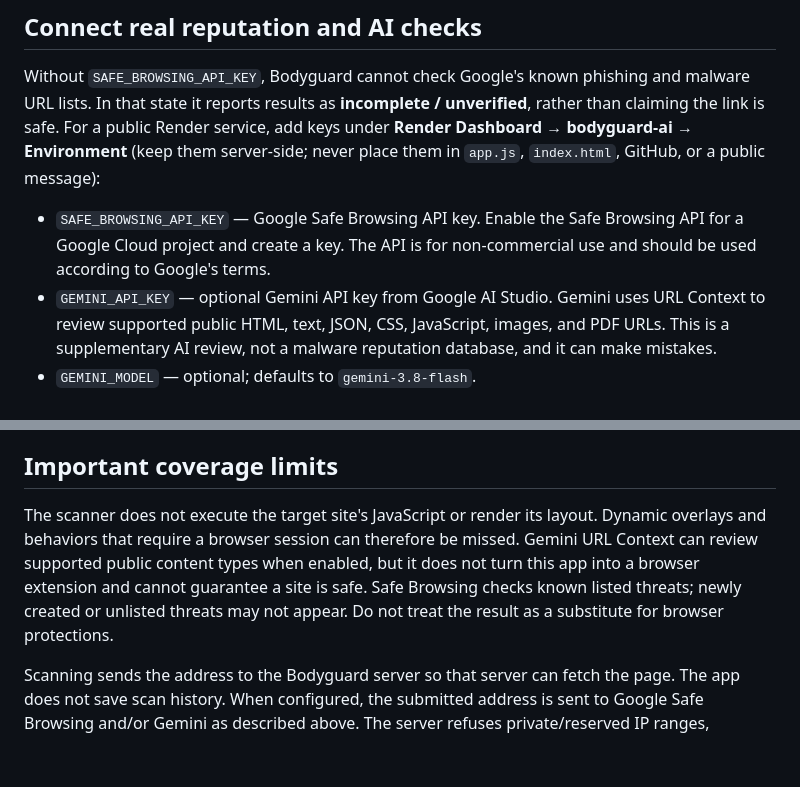
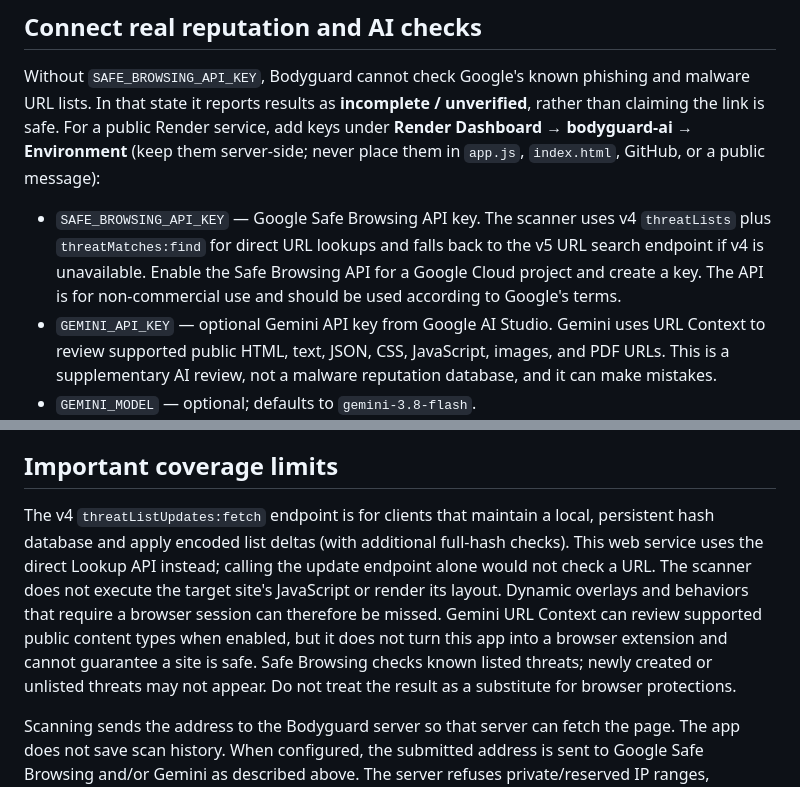
Before and after one commit to shrishikshayatanschool-noxelle/jam_journey, a Markdown page: README.md, 2 parts joined by grey strips. Rendered like a GitHub page; blank space fills up the shorter version.

Commit message:
Use Safe Browsing v4 URL lookup with v5 fallback

```diff
--- a/README.md
+++ b/README.md
@@ -17,7 +17,7 @@ The service binds to `127.0.0.1` by default, so it is only available on your com
 
 Without `SAFE_BROWSING_API_KEY`, Bodyguard cannot check Google's known phishing and malware URL lists. In that state it reports results as **incomplete / unverified**, rather than claiming the link is safe. For a public Render service, add keys under **Render Dashboard → bodyguard-ai → Environment** (keep them server-side; never place them in `app.js`, `index.html`, GitHub, or a public message):
 
-- `SAFE_BROWSING_API_KEY` — Google Safe Browsing API key. Enable the Safe Browsing API for a Google Cloud project and create a key. The API is for non-commercial use and should be used according to Google's terms.
+- `SAFE_BROWSING_API_KEY` — Google Safe Browsing API key. The scanner uses v4 `threatLists` plus `threatMatches:find` for direct URL lookups and falls back to the v5 URL search endpoint if v4 is unavailable. Enable the Safe Browsing API for a Google Cloud project and create a key. The API is for non-commercial use and should be used according to Google's terms.
 - `GEMINI_API_KEY` — optional Gemini API key from Google AI Studio. Gemini uses URL Context to review supported public HTML, text, JSON, CSS, JavaScript, images, and PDF URLs. This is a supplementary AI review, not a malware reputation database, and it can make mistakes.
 - `GEMINI_MODEL` — optional; defaults to `gemini-3.8-flash`.
 
@@ -37,7 +37,7 @@ Results say **dangerous**, **suspicious**, **caution**, **incomplete / unverifie
 
 ## Important coverage limits
 
-The scanner does not execute the target site's JavaScript or render its layout. Dynamic overlays and behaviors that require a browser session can therefore be missed. Gemini URL Context can review supported public content types when enabled, but it does not turn this app into a browser extension and cannot guarantee a site is safe. Safe Browsing checks known listed threats; newly created or unlisted threats may not appear. Do not treat the result as a substitute for browser protections.
+The v4 `threatListUpdates:fetch` endpoint is for clients that maintain a local, persistent hash database and apply encoded list deltas (with additional full-hash checks). This web service uses the direct Lookup API instead; calling the update endpoint alone would not check a URL. The scanner does not execute the target site's JavaScript or render its layout. Dynamic overlays and behaviors that require a browser session can therefore be missed. Gemini URL Context can review supported public content types when enabled, but it does not turn this app into a browser extension and cannot guarantee a site is safe. Safe Browsing checks known listed threats; newly created or unlisted threats may not appear. Do not treat the result as a substitute for browser protections.
 
 Scanning sends the address to the Bodyguard server so that server can fetch the page. The app does not save scan history. When configured, the submitted address is sent to Google Safe Browsing and/or Gemini as described above. The server refuses private/reserved IP ranges, nonstandard ports, userinfo URLs, and redirects into private networks. It caps response size, request time, scan concurrency, and scan frequency.
 
```
